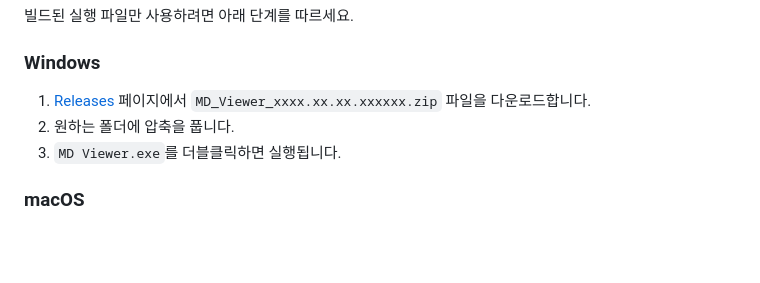
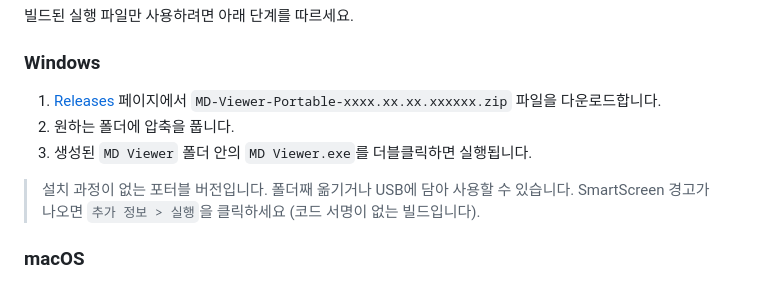
Before and after one commit to hanbroz/md-viewer, a Markdown page: README.md, the part around the change. Drawn GitHub-style; blank space fills up the shorter version.

Commit message:
Fix Windows download filename in README
Release asset is MD-Viewer-Portable-<version>.zip, not MD_Viewer_<version>.zip.
Also note the portable nature and the SmartScreen prompt for unsigned builds.

Co-Authored-By: Claude Opus 5 <noreply@anthropic.com>

```diff
--- a/README.md
+++ b/README.md
@@ -26,9 +26,12 @@ Markdown 파일을 보기 위한 데스크톱 앱입니다. Electron 기반이
 
 ### Windows
 
-1. [Releases](https://github.com/hanbroz/md-viewer/releases) 페이지에서 `MD_Viewer_xxxx.xx.xx.xxxxxx.zip` 파일을 다운로드합니다.
+1. [Releases](https://github.com/hanbroz/md-viewer/releases) 페이지에서 `MD-Viewer-Portable-xxxx.xx.xx.xxxxxx.zip` 파일을 다운로드합니다.
 2. 원하는 폴더에 압축을 풉니다.
-3. `MD Viewer.exe`를 더블클릭하면 실행됩니다.
+3. 생성된 `MD Viewer` 폴더 안의 `MD Viewer.exe`를 더블클릭하면 실행됩니다.
+
+> 설치 과정이 없는 포터블 버전입니다. 폴더째 옮기거나 USB에 담아 사용할 수 있습니다.
+> SmartScreen 경고가 나오면 `추가 정보 > 실행`을 클릭하세요 (코드 서명이 없는 빌드입니다).
 
 ### macOS
 
```
